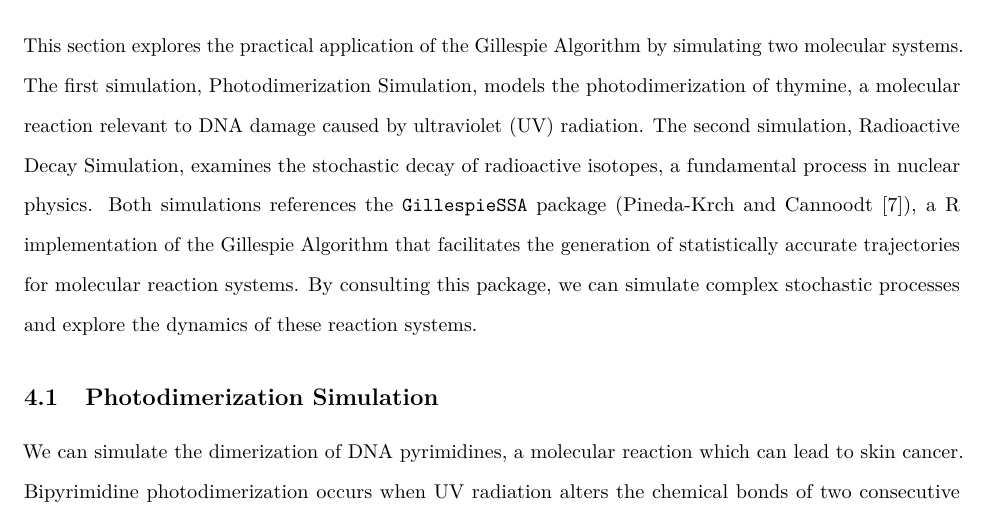
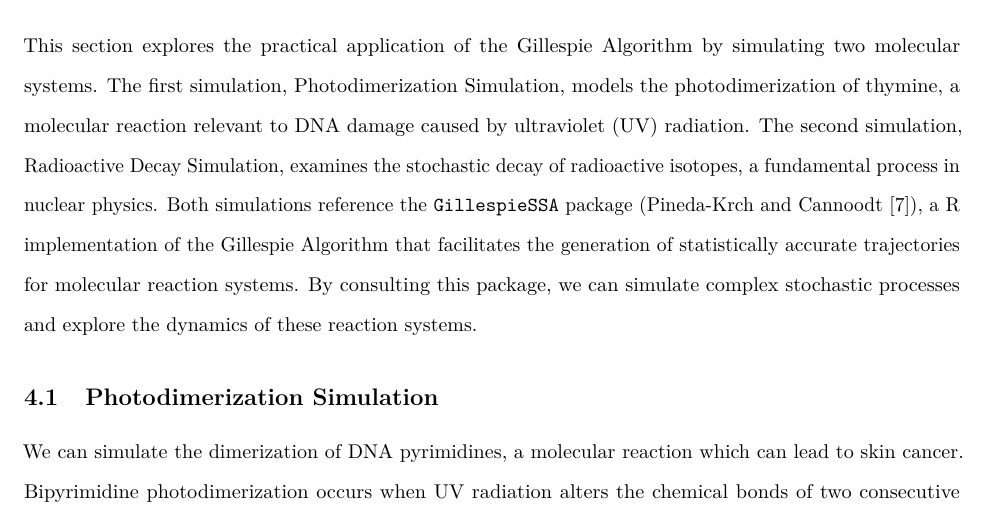
Before and after one commit to masinan123/Gillespie-algorithm, an R Markdown document (paper.Rmd): part of page 6 of 17, cut so that both start at the same text. Rendered offline with R 4.5, knitr and Pandoc, then LaTeX, with nearby package versions; code that draws random numbers runs with fixed seeds of ours; some code elsewhere in the file could not run offline.

Commit message:
grammar fix

```diff
--- a/paper.Rmd
+++ b/paper.Rmd
@@ -109,7 +109,7 @@ The Gillespie algorithm is straightforward and easy to implement. However, it is
 
 # Application {#sec-application}
 
-This section explores the practical application of the Gillespie Algorithm by simulating two molecular systems. The first simulation, [Photodimerization Simulation](#sec-Photodimerization), models the photodimerization of thymine, a molecular reaction relevant to DNA damage caused by ultraviolet (UV) radiation. The second simulation, [Radioactive Decay Simulation](#sec-Decay), examines the stochastic decay of radioactive isotopes, a fundamental process in nuclear physics. Both simulations references the `GillespieSSA` package (@GillespieSSA), a R implementation of the Gillespie Algorithm that facilitates the generation of statistically accurate trajectories for molecular reaction systems. By consulting this package, we can simulate complex stochastic processes and explore the dynamics of these reaction systems.
+This section explores the practical application of the Gillespie Algorithm by simulating two molecular systems. The first simulation, [Photodimerization Simulation](#sec-Photodimerization), models the photodimerization of thymine, a molecular reaction relevant to DNA damage caused by ultraviolet (UV) radiation. The second simulation, [Radioactive Decay Simulation](#sec-Decay), examines the stochastic decay of radioactive isotopes, a fundamental process in nuclear physics. Both simulations reference the `GillespieSSA` package (@GillespieSSA), a R implementation of the Gillespie Algorithm that facilitates the generation of statistically accurate trajectories for molecular reaction systems. By consulting this package, we can simulate complex stochastic processes and explore the dynamics of these reaction systems.
 
 
 ## Photodimerization Simulation {#sec-Photodimerization}
```
